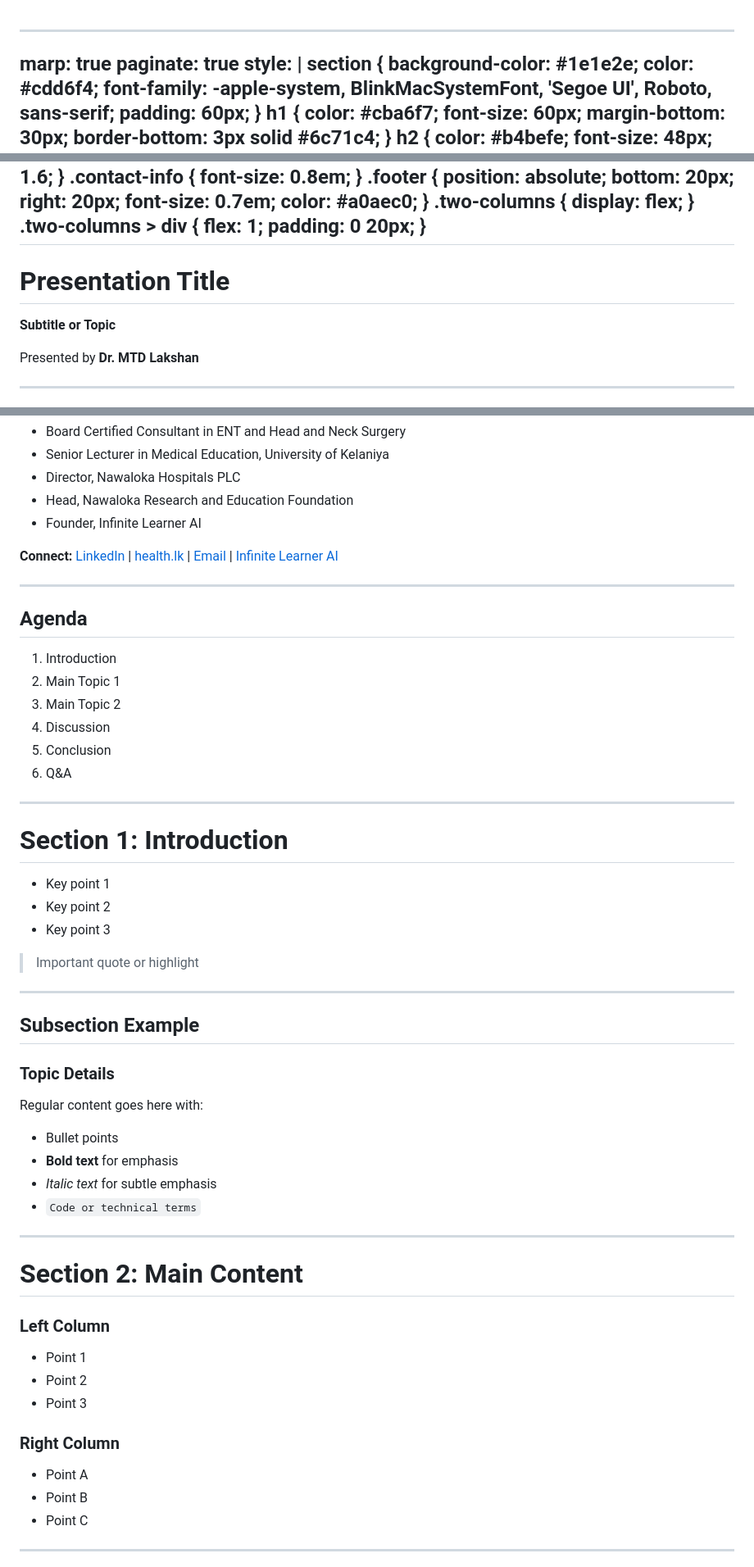
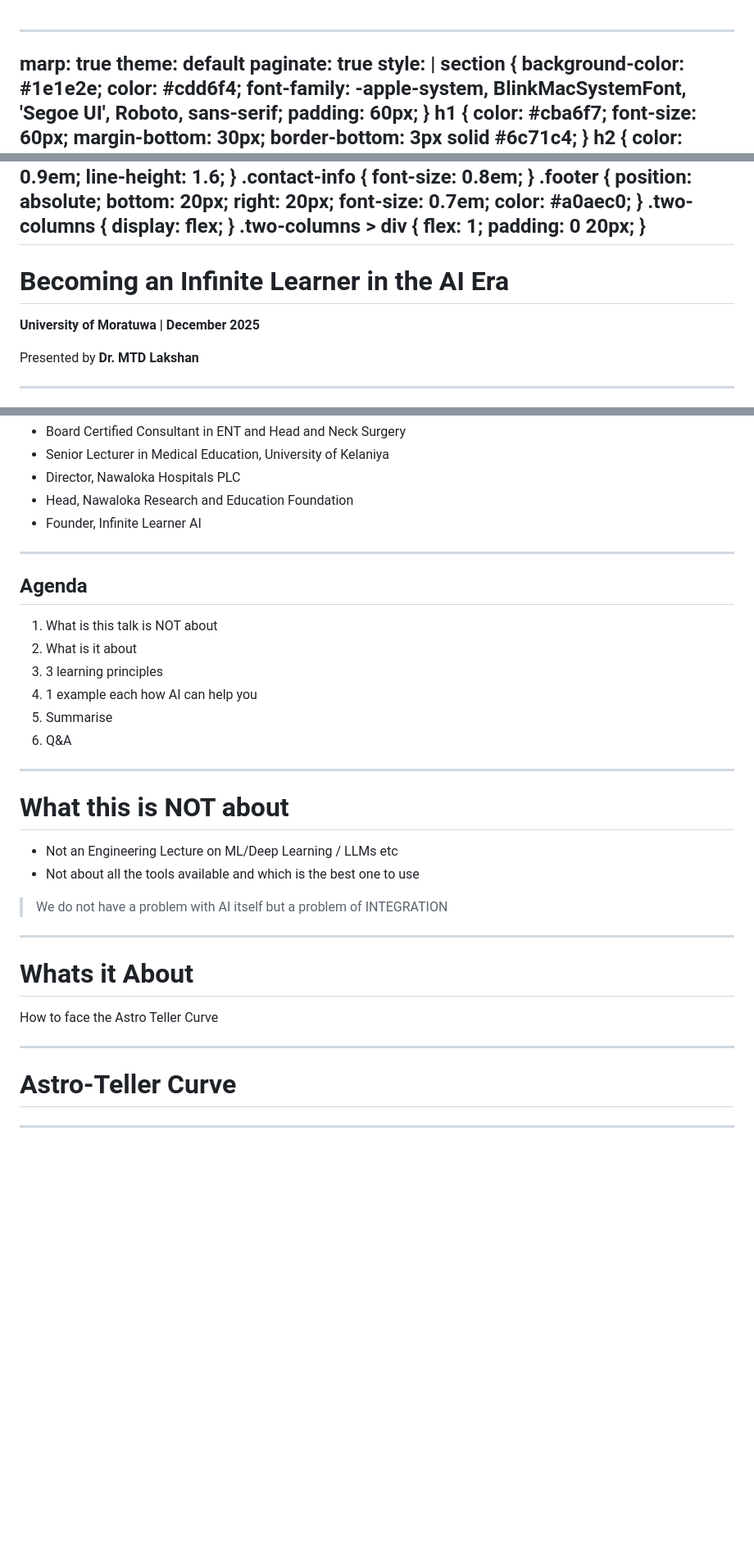
Before and after one commit to drlakshan/markdown-presentations, a Markdown page: master-template.md, 3 parts joined by grey strips. Shown at 82% size. Rendered like a GitHub page; blank space fills up the shorter version.

```diff
--- a/master-template.md
+++ b/master-template.md
@@ -1,5 +1,6 @@
 ---
 marp: true
+theme: default
 paginate: true
 style: |
   section {
@@ -126,16 +127,17 @@ style: |
 ---
 
 <!--
-  MARP MASTER TEMPLATE
-  Dr. MTD Lakshan
-
-  This is your master template. Branch off from this for each new presentation.
-  Usage: git checkout -b <presentation-name>
+  Presentation: Becoming an Infinite Learner in the AI Era
+  Event: University of Moratuwa
+  Date: December 2025
+  Presenter: Dr. MTD Lakshan
 -->
 
-# Presentation Title
+<!-- _paginate: false -->
 
-**Subtitle or Topic**
+# Becoming an Infinite Learner in the AI Era
+
+**University of Moratuwa | December 2025**
 
 Presented by **Dr. MTD Lakshan**
 
@@ -158,77 +162,42 @@ MBBS MS DOHNS FEB ORL HNS FRCS Ed ORL HNS
 
 </div>
 
-<div class="contact-info">
-
-**Connect:**
-[LinkedIn](https://www.linkedin.com/in/mtd-lakshan-78738213) |
-[health.lk](https://www.health.lk) |
-[Email](mailto:lakshan@health.lk) |
-[Infinite Learner AI](https://ilai.academy/)
-
-</div>
 
 ---
 
 ## Agenda
 
-1. Introduction
-2. Main Topic 1
-3. Main Topic 2
-4. Discussion
-5. Conclusion
+1. What is this talk is NOT about
+2. What is it about
+3. 3 learning principles
+4. 1 example each how AI can help you
+5. Summarise
 6. Q&A
 
 ---
 
-# Section 1: Introduction
+# What this is NOT about
 
 <!-- Your content here -->
 
-- Key point 1
-- Key point 2
-- Key point 3
+- Not an Engineering Lecture on ML/Deep Learning / LLMs etc
+- Not about all the tools available and which is the best one to use
 
-> Important quote or highlight
+
+> We do not have a problem with AI itself but a problem of INTEGRATION
 
 ---
 
-## Subsection Example
 
-### Topic Details
 
-Regular content goes here with:
-- Bullet points
-- **Bold text** for emphasis
-- *Italic text* for subtle emphasis
-- `Code or technical terms`
+# Whats it About
+
+How to face the Astro Teller Curve
 
 ---
 
-# Section 2: Main Content
 
-<!-- Two column layout example -->
-
-<div class="two-columns">
-<div>
-
-### Left Column
-
-- Point 1
-- Point 2
-- Point 3
-
-</div>
-<div>
-
-### Right Column
-
-- Point A
-- Point B
-- Point C
-
-</div>
-</div>
+# Astro-Teller Curve
 
 ---
 
```
Also changed, not shown: other parts of master-template.md (+12 -87 lines).
